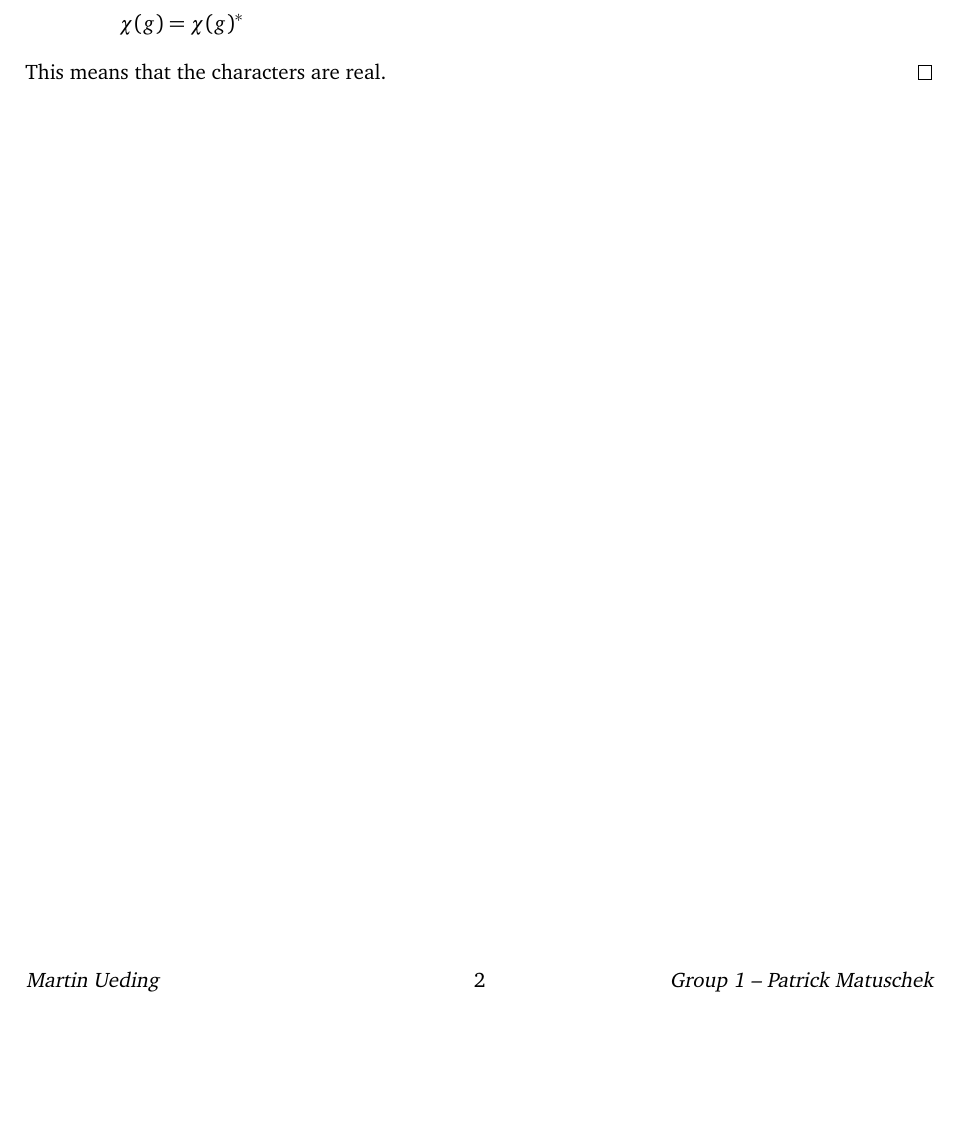
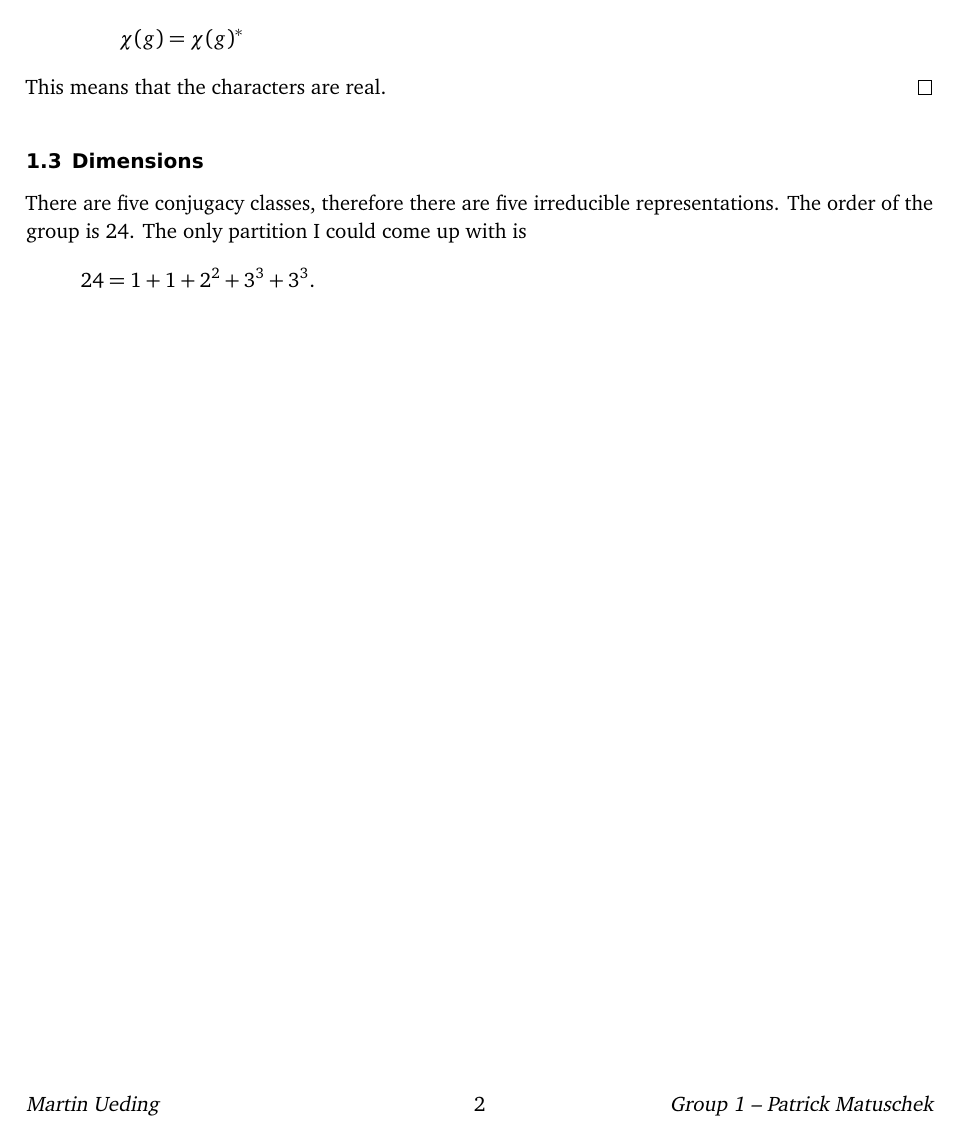
Before and after one commit to martin-ueding/physics751-problem-sets, a LaTeX document (08/physics751-08-handed_in.tex): part of page 2 of 2, cut so that both start at the same text, the shorter picture padded with empty space. Compiled offline with pdfLaTeX; an older LaTeX class or package is replaced by its successor.

Commit message:
Finish 1.3

```diff
--- a/08/physics751-08-handed_in.tex
+++ b/08/physics751-08-handed_in.tex
@@ -128,6 +128,15 @@ representation that maps to 1 and $-1$ depending on the parity. This means that
     This means that the characters are real.
 \end{proof}
 
+\subsection{Dimensions}
+
+There are five conjugacy classes, therefore there are five irreducible
+representations. The order of the group is 24. The only partition I could come
+up with is
+\[
+    24 = 1 + 1 + 2^2 + 3^3 + 3^3.
+\]
+
 \end{document}
 
 % vim: spell spelllang=en tw=79
```
Also changed, not shown: 08/physics751-08-handed_in.tex (2 more changed lines), 1 other file.
